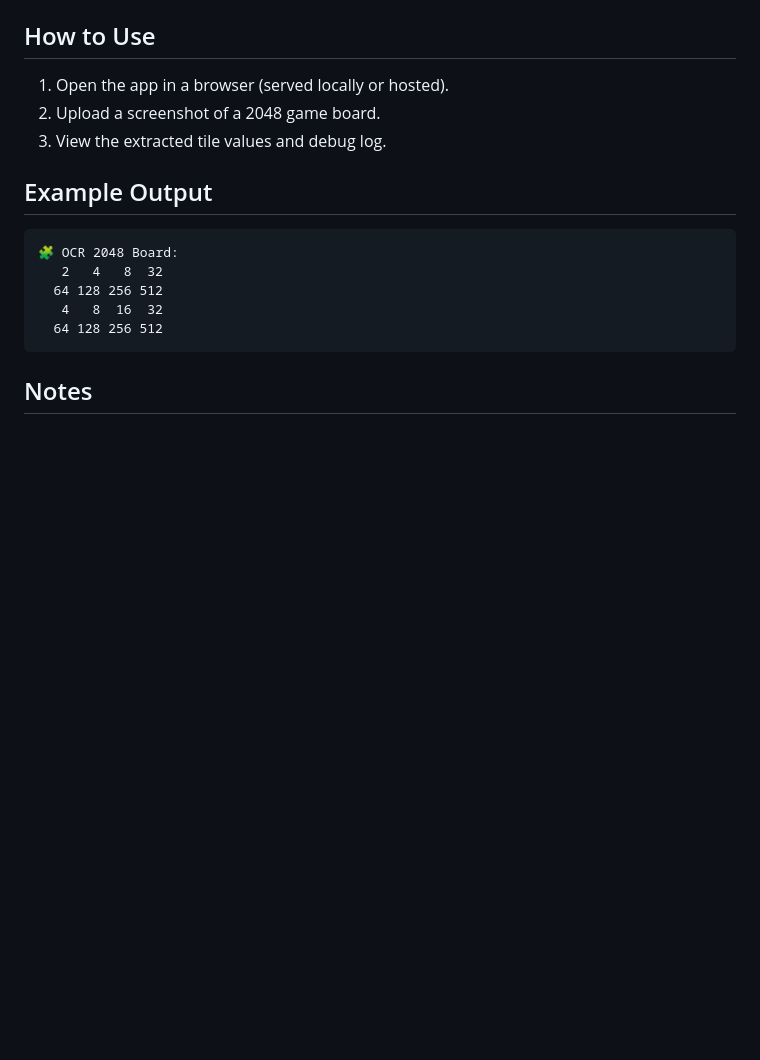
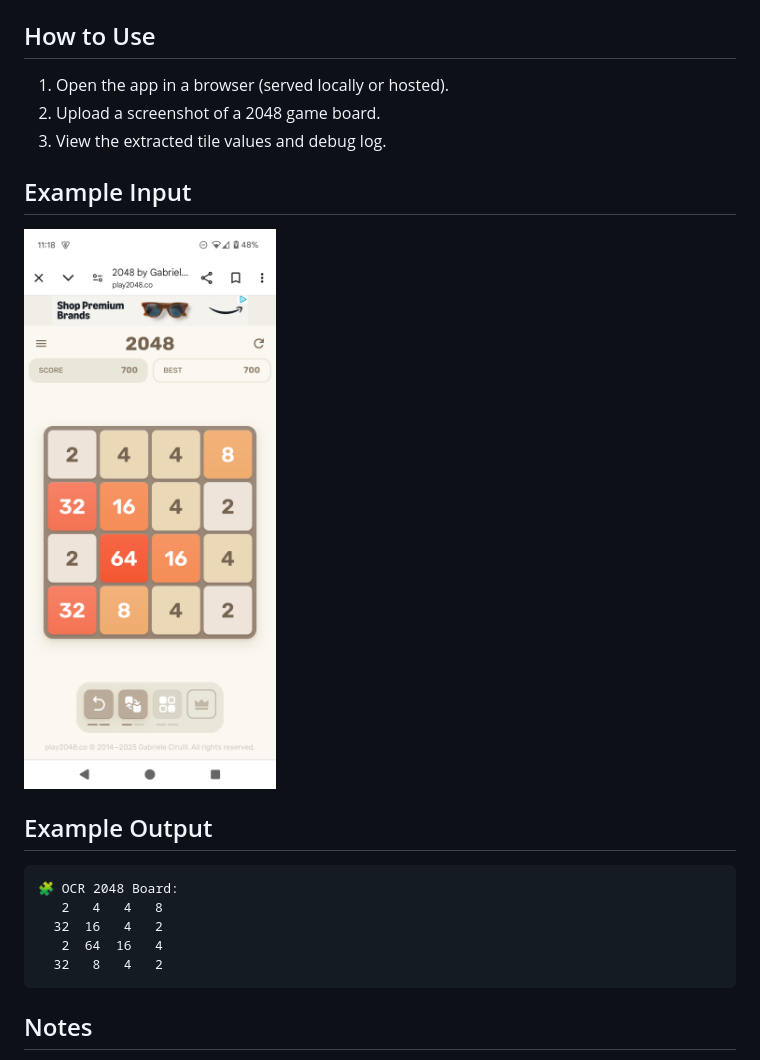
Before and after one commit to TarikToha/OCR-2048, a Markdown page: README.md, the part around the change printed below. Rendered like a GitHub page; pictures changed too: screencaps/screenshot265.png (added); blank space fills up the shorter version.

````diff
--- a/README.md
+++ b/README.md
@@ -32,14 +31,18 @@ OpenCV.js. Users can upload a screenshot, and the app will display a recognized
 2. Upload a screenshot of a 2048 game board.
 3. View the extracted tile values and debug log.
 
+## Example Input
+
+![2048 Game Screenshot](screencaps/screenshot265.png)
+
 ## Example Output
 
 ```text
 🧩 OCR 2048 Board:
-   2   4   8  32
-  64 128 256 512
-   4   8  16  32
-  64 128 256 512
+   2   4   4   8
+  32  16   4   2
+   2  64  16   4
+  32   8   4   2
 ```
 
 ## Notes
````
Also changed, not shown: other parts of README.md (+1 -2 lines).
